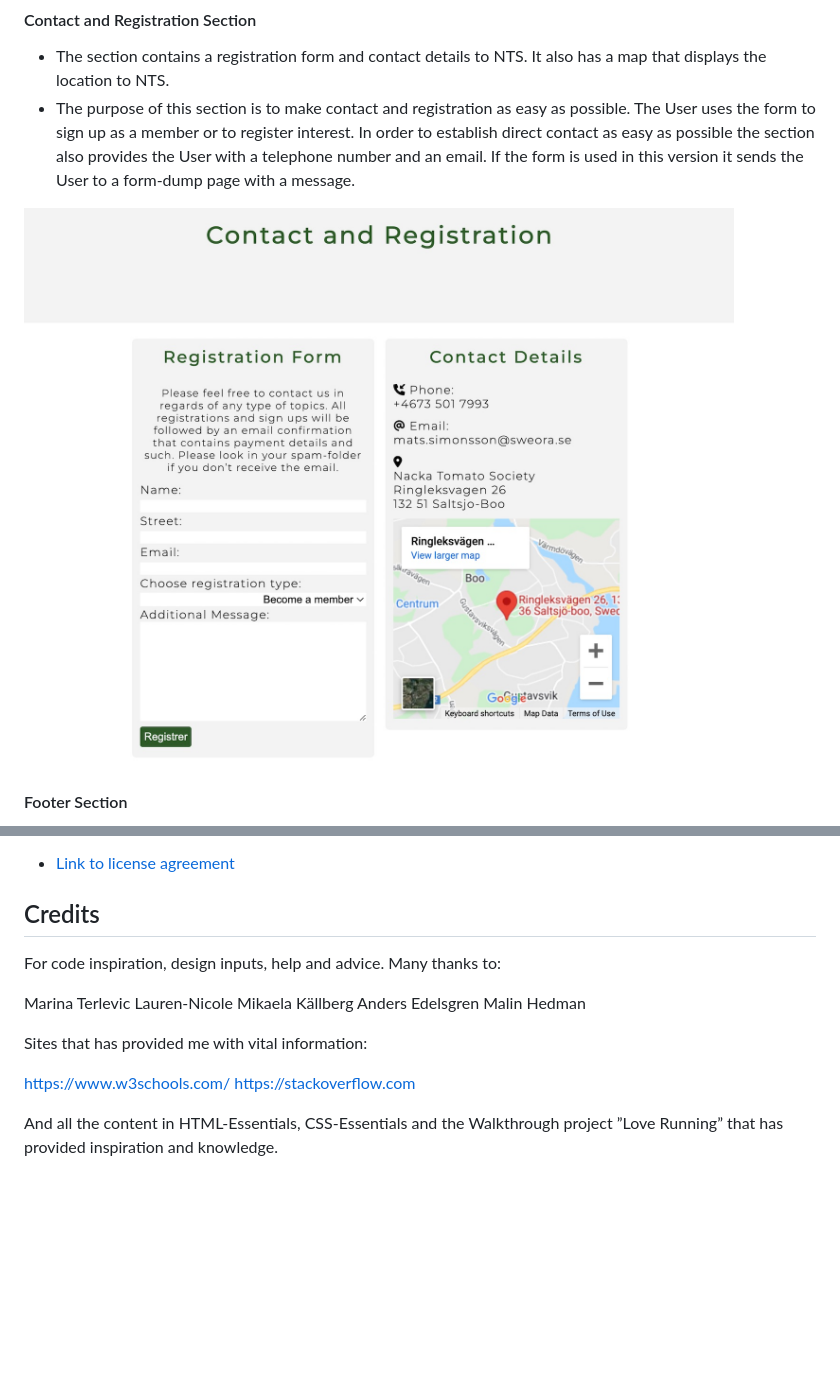
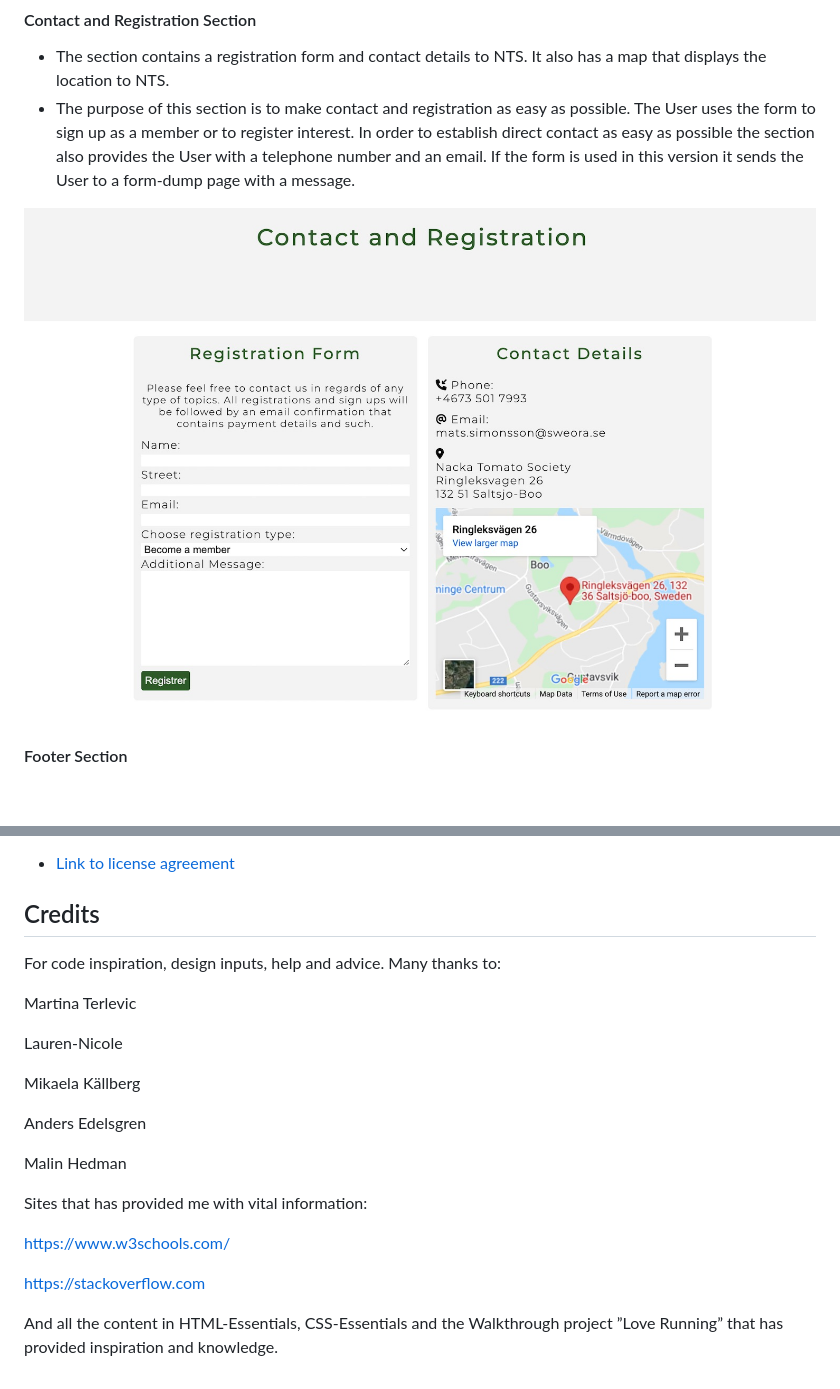
Before and after one commit to Pelikantapeten/p1-nacka-tomato-society, a Markdown page: README.md, 2 parts joined by grey strips. GitHub-like rendering; pictures changed too: assets/images/readme-images/contact-registration-section.jpg; blank space fills up the shorter version.

```diff
--- a/README.md
+++ b/README.md
@@ -267,17 +267,26 @@ The live link can be found here - https://pelikantapeten.github.io/p1-nacka-toma
 
 ## Credits
 
+
 For code inspiration, design inputs, help and advice. Many thanks to:
 
-Marina Terlevic
+
+Martina Terlevic
+
 Lauren-Nicole
+
 Mikaela Källberg
+
 Anders Edelsgren
+
 Malin Hedman
+
 
 Sites that has provided me with vital information:
 
+
 https://www.w3schools.com/
+
 https://stackoverflow.com
 
 And all the content in HTML-Essentials, CSS-Essentials and the Walkthrough project ”Love Running” that has provided inspiration and knowledge.
```
Also changed, not shown: 1 other file.
